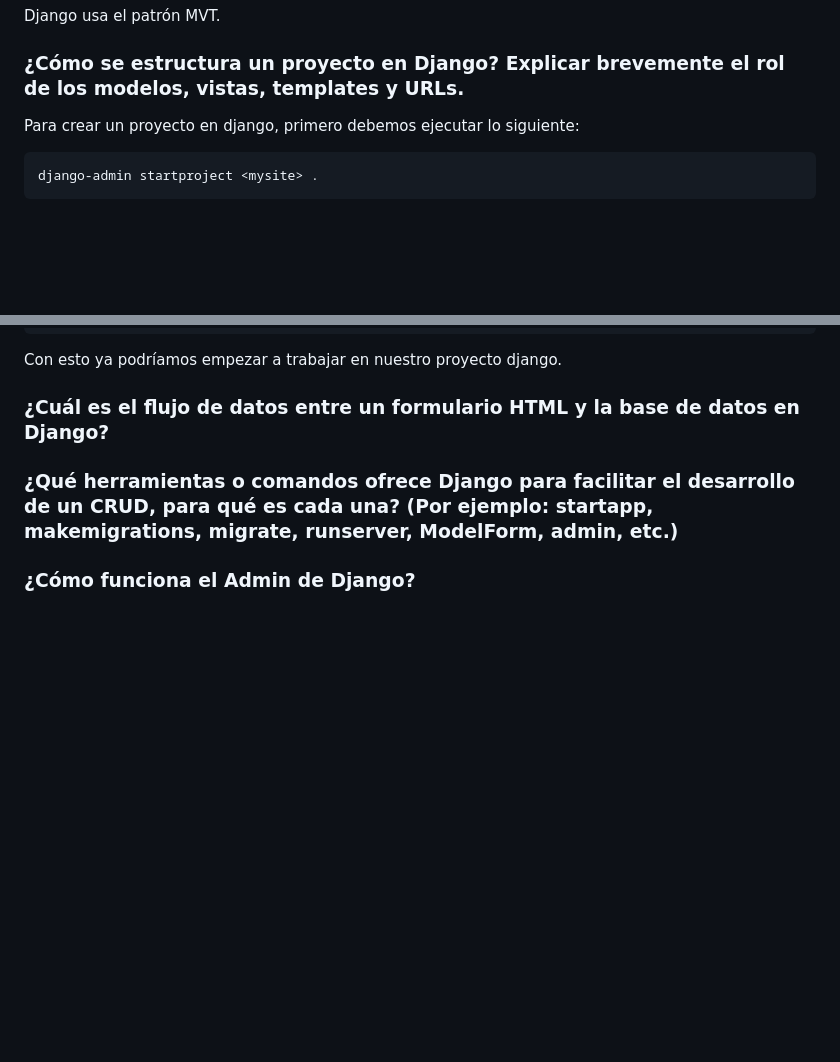
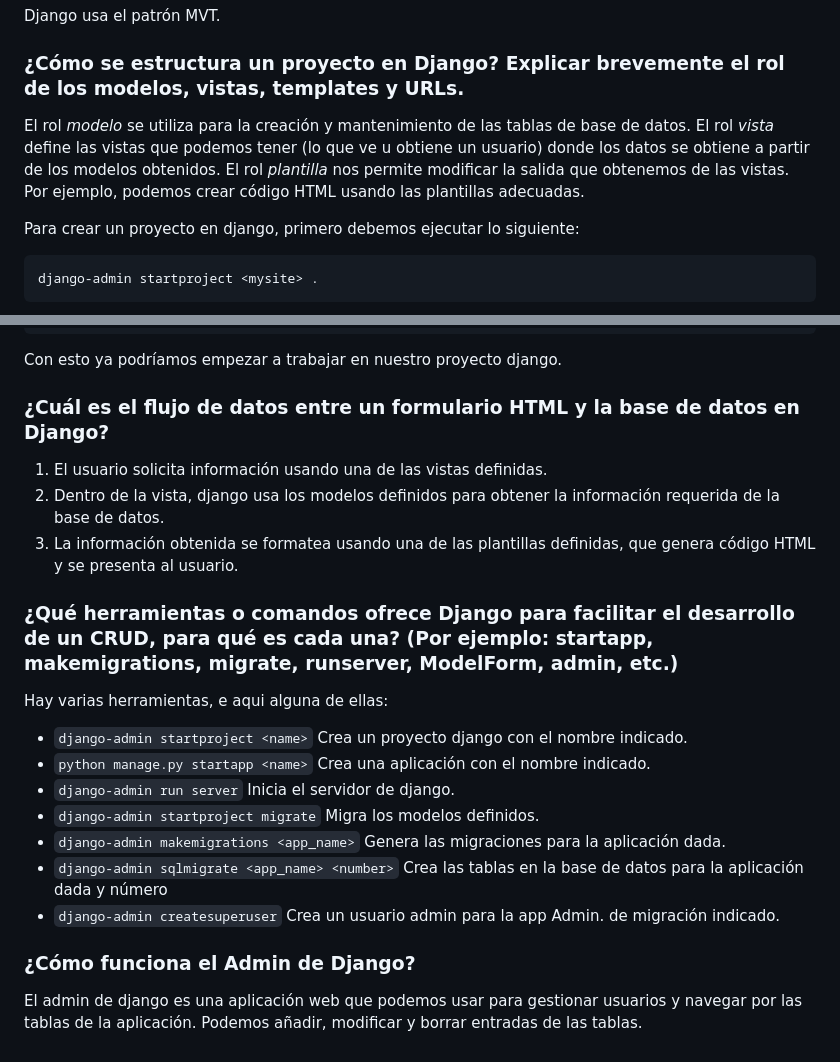
Before and after one commit to Factoria-F5-madrid/CRUD_django-Oscar_rodriguez, a Markdown page: README.md, 2 parts joined by grey strips. Drawn GitHub-style; blank space fills up the shorter version.

````diff
--- a/README.md
+++ b/README.md
@@ -37,6 +37,12 @@ MVT, la lógica de control ya esta implementada.
 Django usa el patrón MVT.
 
 ### ¿Cómo se estructura un proyecto en Django? Explicar brevemente el rol de los modelos, vistas, templates y URLs.
+El rol _modelo_ se utiliza para la creación y mantenimiento de las tablas de base de datos.
+El rol _vista_ define las vistas que podemos tener (lo que ve u obtiene un usuario) donde los datos se obtiene a
+partir de los modelos obtenidos.
+El rol _plantilla_ nos permite modificar la salida que obtenemos de las vistas. Por ejemplo, podemos crear código HTML
+usando las plantillas adecuadas.
+
 Para crear un proyecto en django, primero debemos ejecutar lo siguiente:
 ```commandline
 django-admin startproject <mysite> .
@@ -70,7 +76,23 @@ Esto creará una carpeta con el nombre _\<myapp\>_ con el siguiente contenido:
 Con esto ya podríamos empezar a trabajar en nuestro proyecto django.
 
 ### ¿Cuál es el flujo de datos entre un formulario HTML y la base de datos en Django?
+1. El usuario solicita información usando una de las vistas definidas.
+2. Dentro de la vista, django usa los modelos definidos para obtener la información requerida de la base de datos.
+3. La información obtenida se formatea usando una de las plantillas definidas, que genera código HTML y se presenta al
+usuario.
 
 ### ¿Qué herramientas o comandos ofrece Django para facilitar el desarrollo de un CRUD, para qué es cada una? (Por ejemplo: startapp, makemigrations, migrate, runserver, ModelForm, admin, etc.)
+Hay varias herramientas, e aqui alguna de ellas:
+- ```django-admin startproject <name>``` Crea un proyecto django con el nombre indicado.
+- ```python manage.py startapp <name>``` Crea una aplicación con el nombre indicado.
+- ```django-admin run server``` Inicia el servidor de django.
+- ```django-admin startproject migrate``` Migra los modelos definidos.
+- ```django-admin makemigrations <app_name>``` Genera las migraciones para la aplicación dada.
+- ```django-admin sqlmigrate <app_name> <number>``` Crea las tablas en la base de datos para la aplicación dada y número
+- ```django-admin createsuperuser``` Crea un usuario admin para la app Admin.
+de migración indicado.
+
 
 ### ¿Cómo funciona el Admin de Django?
+El admin de django es una aplicación web que podemos usar para gestionar usuarios y navegar por las tablas de la
+aplicación. Podemos añadir, modificar y borrar entradas de las tablas.
````
